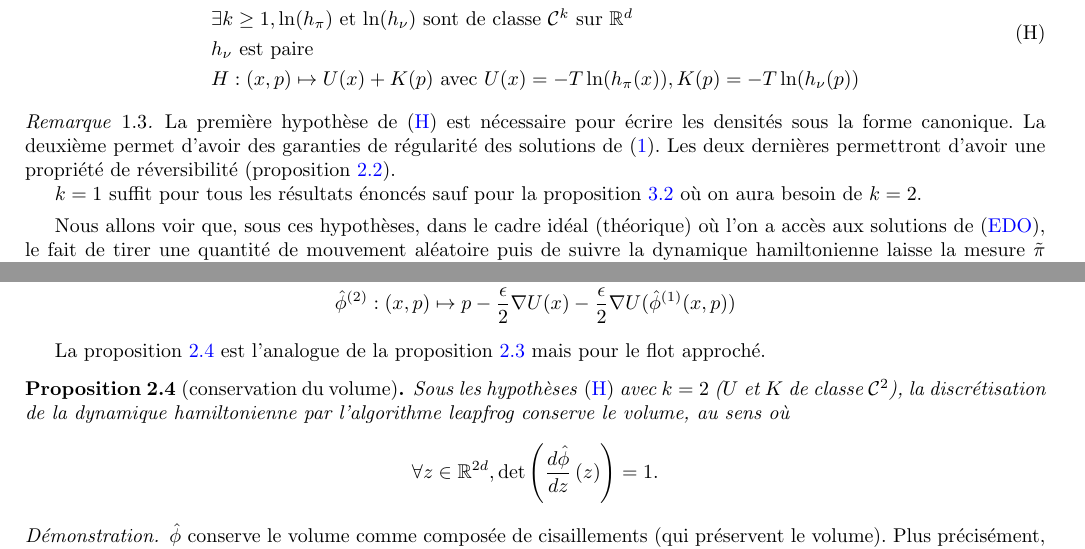
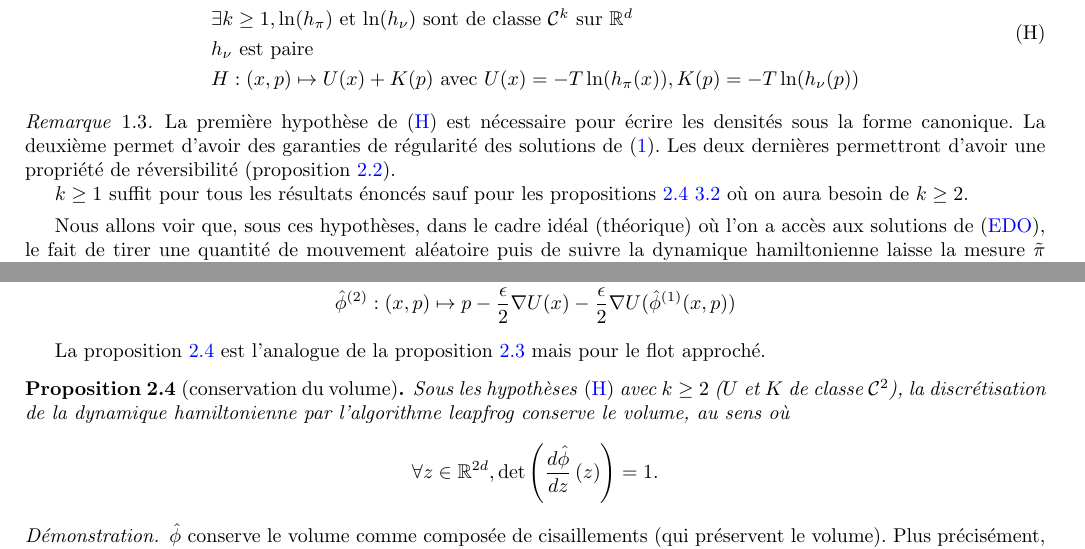
Before and after one commit to amaurydurand/hmc, a LaTeX paper (latex/hmc_Rakotonirina-Durand.tex): two parts of pages 4 and 6 of 14, joined at a grey line, cut so that both start at the same text. Compiled offline with pdfLaTeX.

Commit message:
minor corrections

```diff
--- a/latex/hmc_Rakotonirina-Durand.tex
+++ b/latex/hmc_Rakotonirina-Durand.tex
@@ -250,7 +250,7 @@ Afin de pouvoir modéliser le problème par un HMC, on suppose
 \begin{Rque}
 	La première hypothèse de \eqref{eq:hyp} est nécessaire pour écrire les densités sous la forme canonique. La deuxième permet d'avoir des garanties de régularité des solutions de \eqref{eq:hamiltonian-dyn}. Les deux dernières permettront d'avoir une propriété de réversibilité (proposition \ref{prop:rev}).
 
-	$k = 1$ suffit pour tous les résultats énoncés sauf pour la proposition \ref{prop:rever_discret} où on aura besoin de $k = 2$.
+	$k \geq 1$ suffit pour tous les résultats énoncés sauf pour les propositions \ref{prop:vol_discret} \ref{prop:rever_discret} où on aura besoin de $k \geq 2$.
 \end{Rque}
 
 Nous allons voir que, sous ces hypothèses, dans le cadre idéal (théorique) où l'on a accès aux solutions de \eqref{eq:edo}, le fait de tirer une quantité de mouvement aléatoire puis de suivre la dynamique hamiltonienne laisse la mesure $\tilde{\pi}$ invariante. Dans le cadre où l'on simule la dynamique en discrétisant les équations \eqref{eq:hamiltonian-dyn}, nous verrons que cela n'est plus le cas mais qu'il est alors possible de rendre $\tilde{\pi}$ invariante en incluant le mouvement proposé dans un cadre Métropolis-Hastings (c'est à dire en acceptant le mouvement selon une fonction de rejet). Pour cela, nous avons besoin de quelques propriétés de la dynamique hamiltonienne énoncées dans la section suivante.
@@ -430,7 +430,7 @@ On ne donnera pas de preuve détaillée de cette proposition, mais la preuve rep
 La proposition \ref{prop:vol_discret} est l'analogue de la proposition \ref{prop:vol} mais pour le flot approché.
 
 \begin{Prop}[conservation du volume]\label{prop:vol_discret}
-	Sous les hypothèses \eqref{eq:hyp} avec $k = 2$ ($U$ et $K$ de classe $\calC^2$), la discrétisation de la dynamique hamiltonienne par l'algorithme leapfrog conserve le volume, au sens où
+	Sous les hypothèses \eqref{eq:hyp} avec $k \geq 2$ ($U$ et $K$ de classe $\calC^2$), la discrétisation de la dynamique hamiltonienne par l'algorithme leapfrog conserve le volume, au sens où
 	$$
 	\forall z \in \rset^{2d}, \detjacob{\hat \phi}{z} = 1.
 	$$
```
Also changed, not shown: latex/hmc_Rakotonirina-Durand.tex (2 more changed lines).
